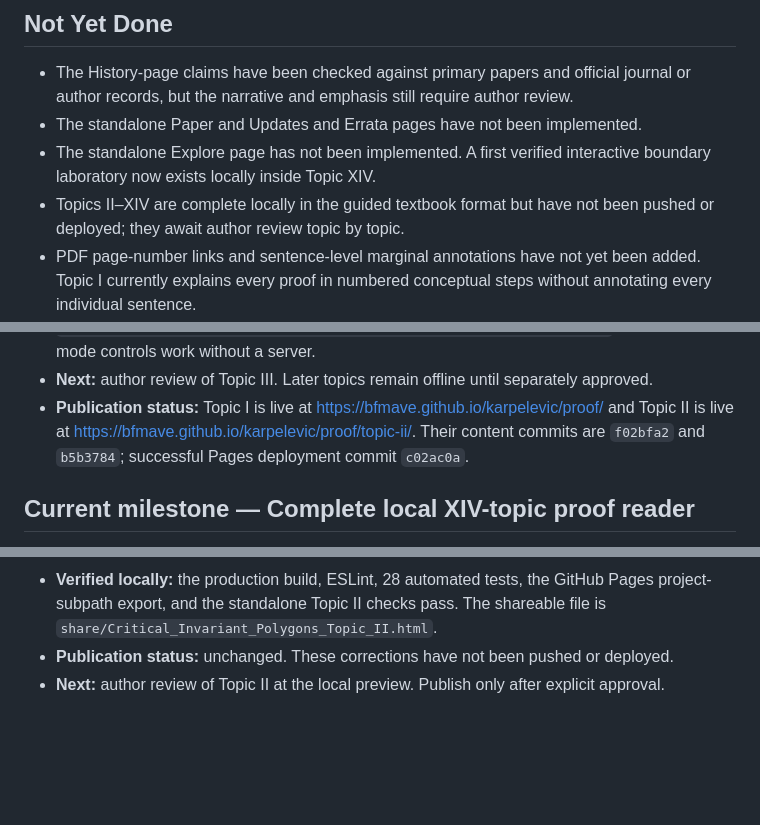
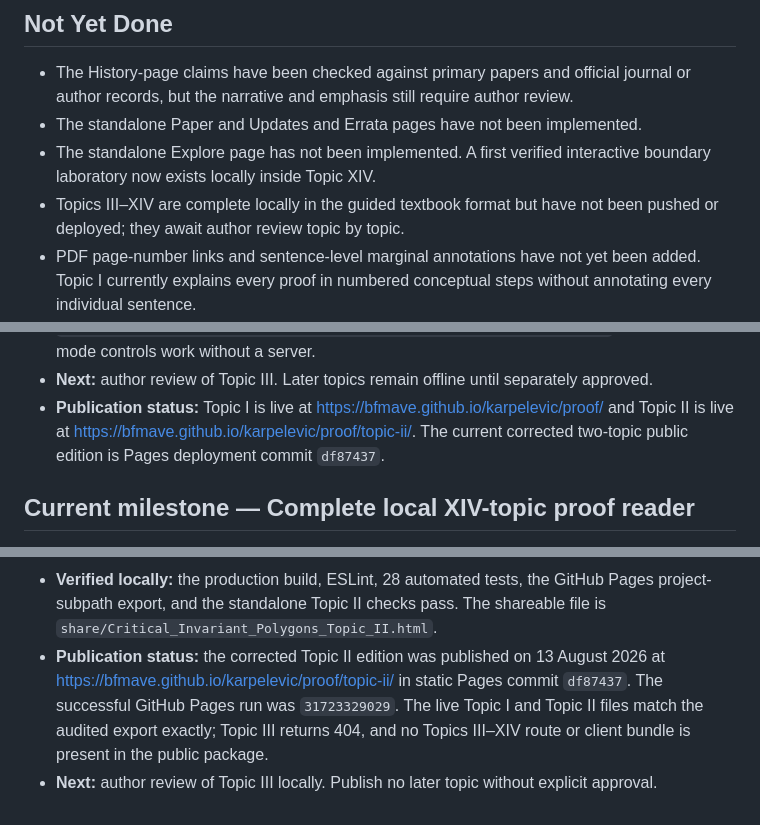
Before and after one commit to BFMAVE/karpelevic, a Markdown page: PROJECT_STATUS.md, 3 parts joined by grey strips. Rendered like a GitHub page; blank space fills up the shorter version.

Commit message:
Record corrected Topic II deployment

```diff
--- a/PROJECT_STATUS.md
+++ b/PROJECT_STATUS.md
@@ -389,7 +389,7 @@ not dependencies in the proof of the Karpelevič–Ito theorem.
 - The standalone Paper and Updates and Errata pages have not been implemented.
 - The standalone Explore page has not been implemented. A first verified
   interactive boundary laboratory now exists locally inside Topic XIV.
-- Topics II–XIV are complete locally in the guided textbook format but have
+- Topics III–XIV are complete locally in the guided textbook format but have
   not been pushed or deployed; they await author review topic by topic.
 - PDF page-number links and sentence-level marginal annotations have not yet
   been added. Topic I currently explains every proof in numbered conceptual
@@ -808,8 +808,8 @@ full local source history remain later site milestones.
   separately approved.
 - **Publication status:** Topic I is live at
   <https://bfmave.github.io/karpelevic/proof/> and Topic II is live at
-  <https://bfmave.github.io/karpelevic/proof/topic-ii/>. Their content commits
-  are `f02bfa2` and `b5b3784`; successful Pages deployment commit `c02ac0a`.
+  <https://bfmave.github.io/karpelevic/proof/topic-ii/>. The current corrected
+  two-topic public edition is Pages deployment commit `df87437`.
 
 ## Current milestone — Complete local XIV-topic proof reader
 
@@ -913,7 +913,12 @@ full local source history remain later site milestones.
   GitHub Pages project-subpath export, and the standalone Topic II checks pass.
   The shareable file is
   `share/Critical_Invariant_Polygons_Topic_II.html`.
-- **Publication status:** unchanged. These corrections have not been pushed or
-  deployed.
-- **Next:** author review of Topic II at the local preview. Publish only after
+- **Publication status:** the corrected Topic II edition was published on
+  13 August 2026 at
+  <https://bfmave.github.io/karpelevic/proof/topic-ii/> in static Pages commit
+  `df87437`. The successful GitHub Pages run was `31723329029`. The live Topic
+  I and Topic II files match the audited export exactly; Topic III returns 404,
+  and no Topics III–XIV route or client bundle is present in the public
+  package.
+- **Next:** author review of Topic III locally. Publish no later topic without
   explicit approval.
```
Also changed, not shown: other parts of PROJECT_STATUS.md (+1 -1 lines).
